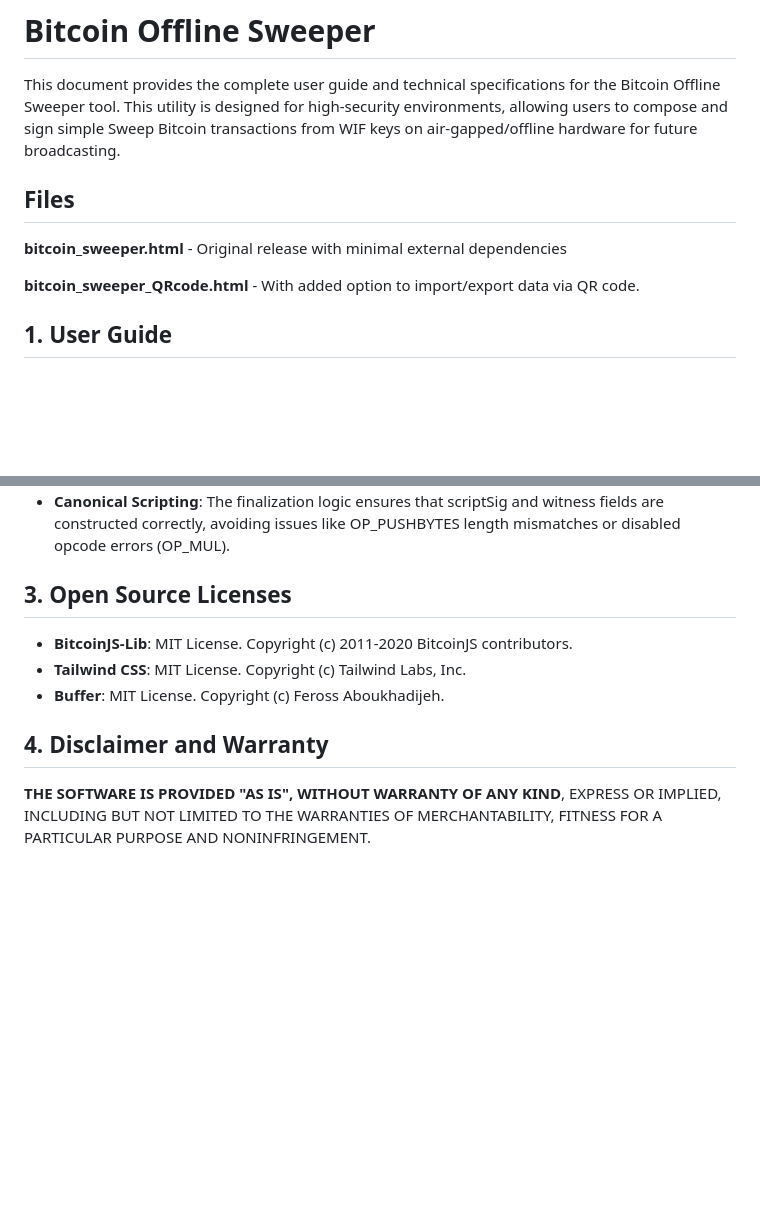
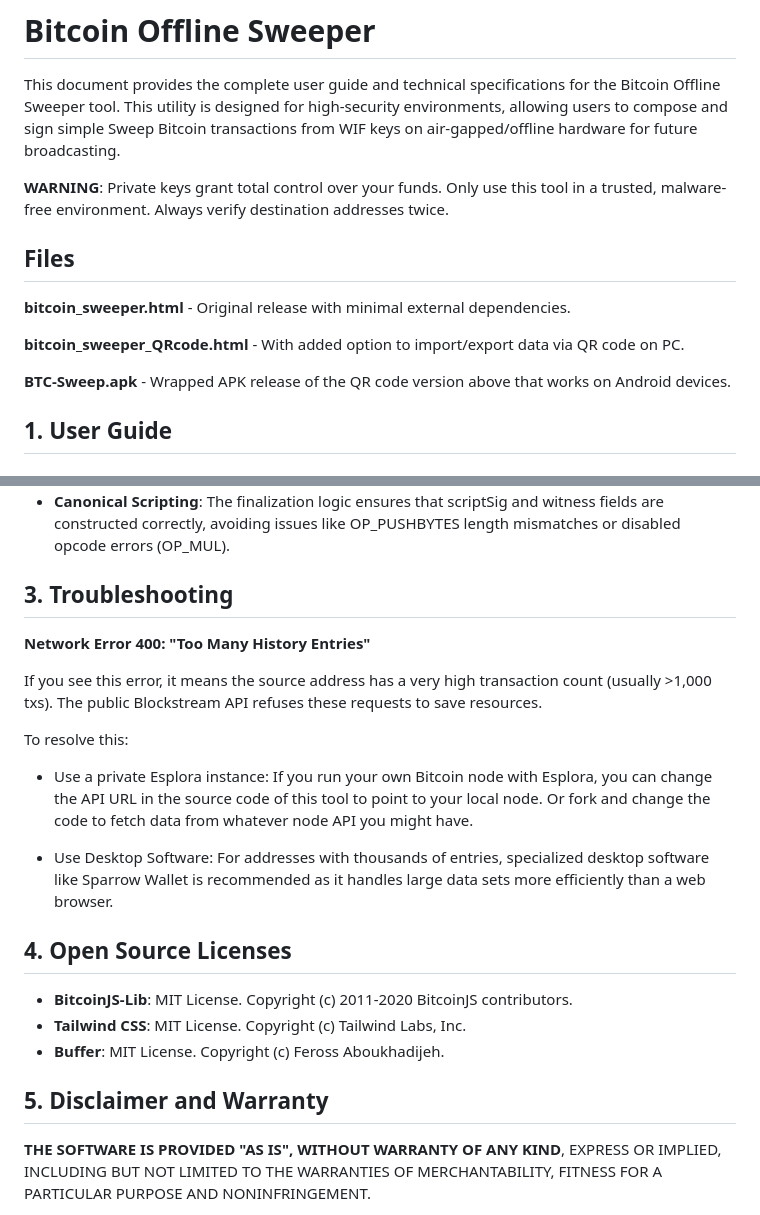
Before and after one commit to bitcoinheiro/btc-sweep, a Markdown page: README.md, 2 parts joined by grey strips. GitHub-like rendering; blank space fills up the shorter version.

```diff
--- a/README.md
+++ b/README.md
@@ -2,11 +2,16 @@
 
 This document provides the complete user guide and technical specifications for the Bitcoin Offline Sweeper tool. This utility is designed for high-security environments, allowing users to compose and sign simple Sweep Bitcoin transactions from WIF keys on air-gapped/offline hardware for future broadcasting.
 
+**WARNING**: Private keys grant total control over your funds. Only use this tool in a trusted, malware-free environment. Always verify destination addresses twice.
+
+
 ## **Files**
 
-**bitcoin_sweeper.html** - Original release with minimal external dependencies
+**bitcoin_sweeper.html** - Original release with minimal external dependencies.
 
-**bitcoin_sweeper_QRcode.html** - With added option to import/export data via QR code.
+**bitcoin_sweeper_QRcode.html** - With added option to import/export data via QR code on PC.
+
+**BTC-Sweep.apk** - Wrapped APK release of the QR code version above that works on Android devices.
 
 
 ## **1\. User Guide**
@@ -38,13 +43,24 @@ To prevent common transaction failures, this tool strictly adheres to the follow
 * **Input Integrity**: Implements nonWitnessUtxo requirements. By providing the full raw hex of the previous transaction, the signer can verify the input amounts and scripts independently, preventing "Fee Siphoning" attacks and script validation errors.
 * **Canonical Scripting**: The finalization logic ensures that scriptSig and witness fields are constructed correctly, avoiding issues like OP\_PUSHBYTES length mismatches or disabled opcode errors (OP\_MUL).
 
-## **3\. Open Source Licenses**
+## **3\. Troubleshooting**
+**Network Error 400: "Too Many History Entries"**
+
+If you see this error, it means the source address has a very high transaction count (usually >1,000 txs). The public Blockstream API refuses these requests to save resources.
+
+To resolve this:
+
+* Use a private Esplora instance: If you run your own Bitcoin node with Esplora, you can change the API URL in the source code of this tool to point to your local node. Or fork and change the code to fetch data from whatever node API you might have.
+
+* Use Desktop Software: For addresses with thousands of entries, specialized desktop software like Sparrow Wallet is recommended as it handles large data sets more efficiently than a web browser.
+
+## **4\. Open Source Licenses**
 
 * **BitcoinJS-Lib**: MIT License. Copyright (c) 2011-2020 BitcoinJS contributors.
 * **Tailwind CSS**: MIT License. Copyright (c) Tailwind Labs, Inc.
 * **Buffer**: MIT License. Copyright (c) Feross Aboukhadijeh.
 
-## **4\. Disclaimer and Warranty**
+## **5\. Disclaimer and Warranty**
 
 **THE SOFTWARE IS PROVIDED "AS IS", WITHOUT WARRANTY OF ANY KIND**, EXPRESS OR IMPLIED, INCLUDING BUT NOT LIMITED TO THE WARRANTIES OF MERCHANTABILITY, FITNESS FOR A PARTICULAR PURPOSE AND NONINFRINGEMENT.
 
```
